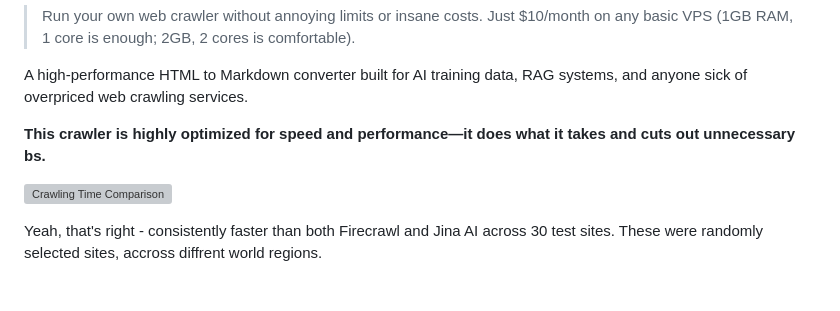
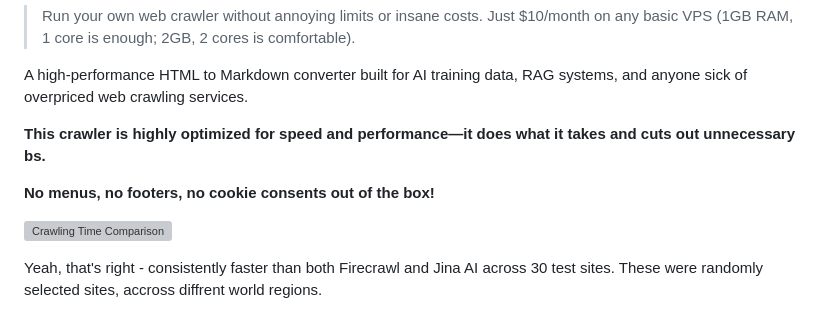
Before and after one commit to petertamai/SpiderForce4AI, a Markdown page: README.md, the part around the change. Rendered like a GitHub page; blank space fills up the shorter version; grey boxes are pictures that could not be loaded.

```diff
--- a/README.md
+++ b/README.md
@@ -5,6 +5,8 @@
 A high-performance HTML to Markdown converter built for AI training data, RAG systems, and anyone sick of overpriced web crawling services.
 
 **This crawler is highly optimized for speed and performance—it does what it takes and cuts out unnecessary bs.**
+
+**No menus, no footers, no cookie consents out of the box!**
 
 ![Crawling Time Comparison](https://petertam.pro/wp-content/uploads/2025/02/comparison.png)
 
```
